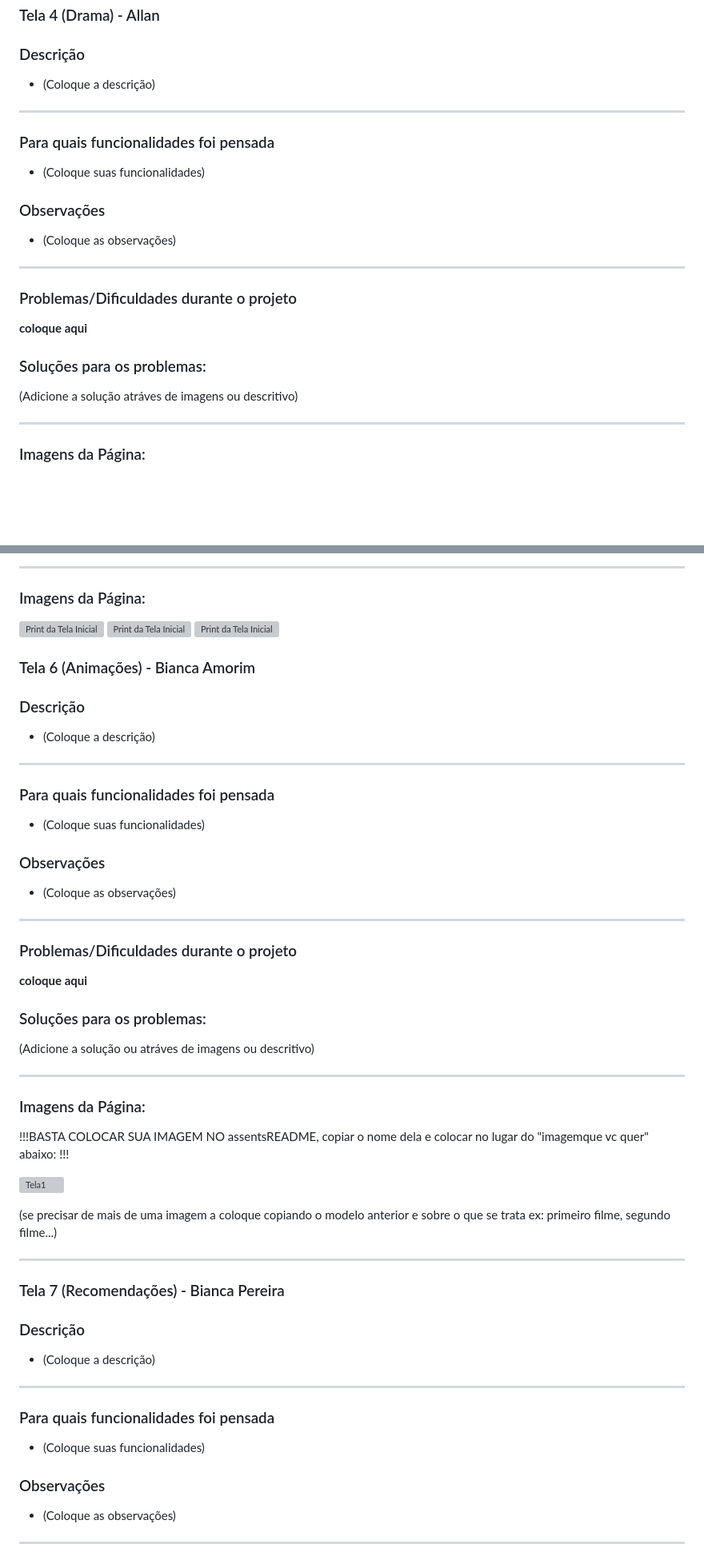
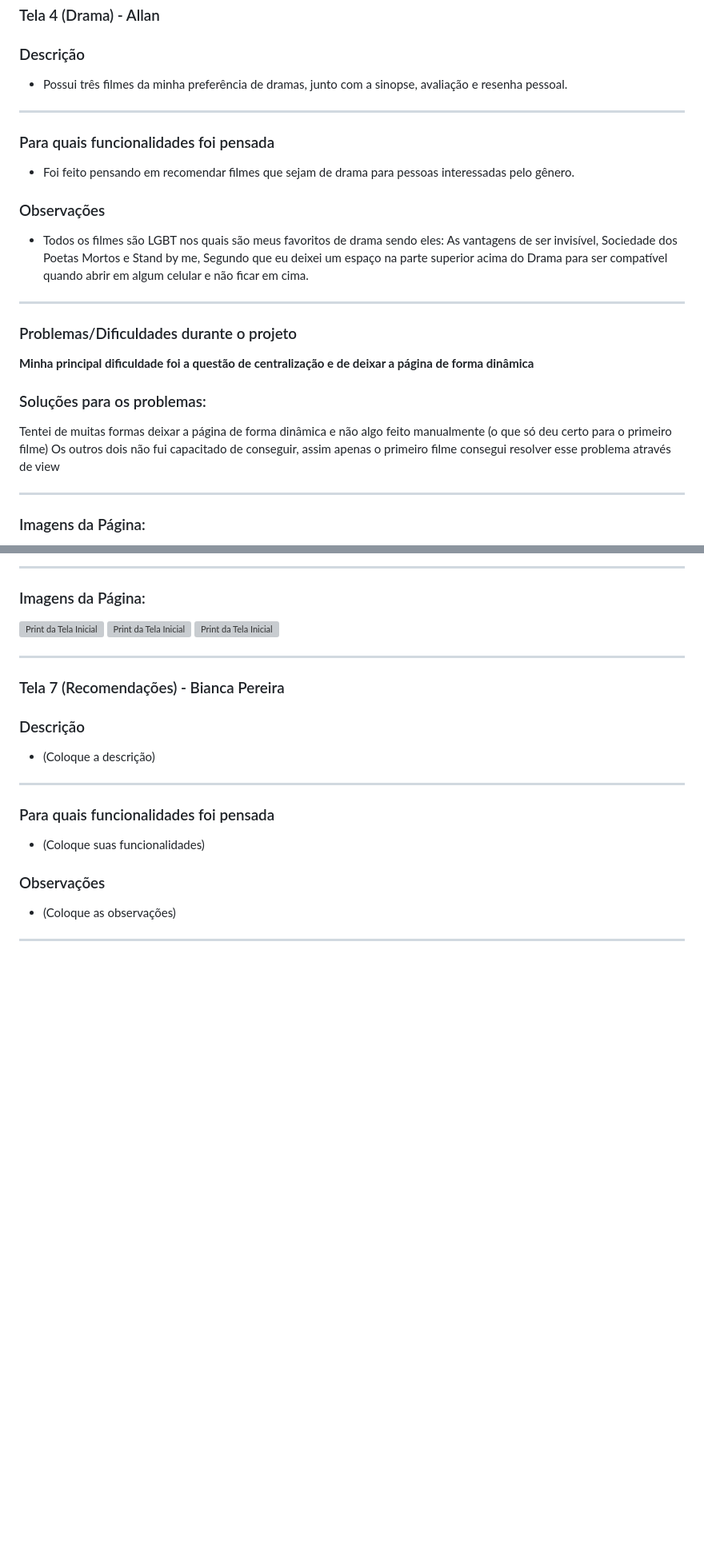
Before and after one commit to mlpradella/projeto-blogg-mobile, a Markdown page: README.md, 2 parts joined by grey strips. Shown at 80% size. GitHub-like rendering; blank space fills up the shorter version; grey boxes are pictures that could not be loaded.

Commit message:
readme alan e maria l

```diff
--- a/README.md
+++ b/README.md
@@ -162,21 +164,22 @@ React Native, conseguindo entender aos poucos a melhor maneira de editar as cois
 ---
 ### Tela 4 (Drama) - Allan
 ### Descrição
- * (Coloque a descrição)
+ * Possui três filmes da minha preferência de dramas, junto com
+ a sinopse, avaliação e resenha pessoal.
 ---
 ### Para quais funcionalidades foi pensada
- * (Coloque suas funcionalidades)
+ * Foi feito pensando em recomendar filmes que sejam de drama para pessoas interessadas pelo gênero.
 
 ### Observações
- * (Coloque as observações)
+ * Todos os filmes são LGBT nos quais são meus favoritos de drama sendo eles: As vantagens de ser invisível, Sociedade dos Poetas Mortos e Stand by me, Segundo que eu deixei um espaço na parte superior acima do Drama para ser compatível quando abrir em algum celular e não ficar em cima.
 
 ---
 ### Problemas/Dificuldades durante o projeto
 
-**coloque aqui**
+**Minha principal dificuldade foi a questão de centralização e de deixar a página de forma dinâmica**
 
 ### Soluções para os problemas:
- (Adicione a solução atráves de imagens ou descritivo)
+ Tentei de muitas formas deixar a página de forma dinâmica e não algo feito manualmente (o que só deu certo para o primeiro filme) Os outros dois não fui capacitado de conseguir, assim apenas o primeiro filme consegui resolver esse problema através de view
 
 ---
 ### Imagens da Página:
@@ -241,34 +246,6 @@ acho que no começo tive um pouco de difiiculdade de entender oque era hml e oq
 ![Print da Tela Inicial ](./mobile/assentsREADME/emagem1.png)
 ![Print da Tela Inicial ](./mobile/assentsREADME/emagem2.png)
 ![Print da Tela Inicial ](./mobile/assentsREADME/emagem3.png)
-### Tela 6 (Animações) - Bianca Amorim
-### Descrição
- * (Coloque a descrição)
----
-
-### Para quais funcionalidades foi pensada
- * (Coloque suas funcionalidades)
-
-### Observações
- * (Coloque as observações)
-
----
-### Problemas/Dificuldades durante o projeto
-
-**coloque aqui**
-
-### Soluções para os problemas:
- (Adicione a solução ou atráves de imagens ou descritivo)
-
----
-### Imagens da Página:
-
-
-!!!BASTA COLOCAR SUA IMAGEM NO assentsREADME, copiar o nome dela e colocar no lugar do "imagemque vc quer" abaixo: !!!
-
- ![Tela1](./mobile/)
-
- (se precisar de mais de uma imagem a coloque copiando o modelo anterior e sobre o que se trata ex: primeiro filme, segundo filme...)
 
 ---
 ### Tela 7 (Recomendações) - Bianca Pereira
```
Also changed, not shown: other parts of README.md (+15 -11 lines).
